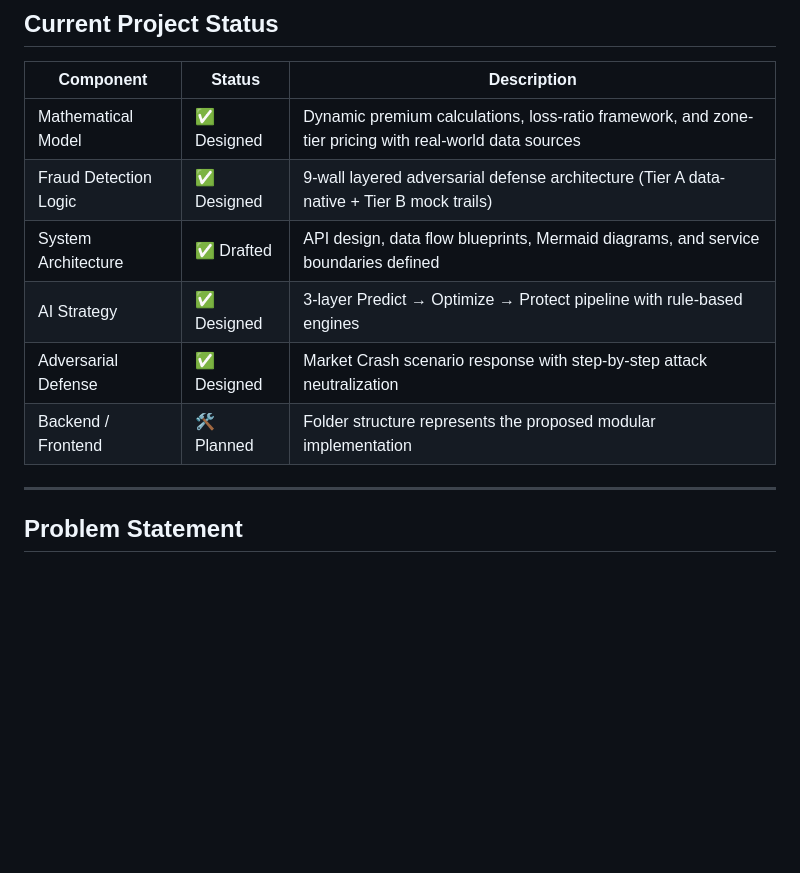
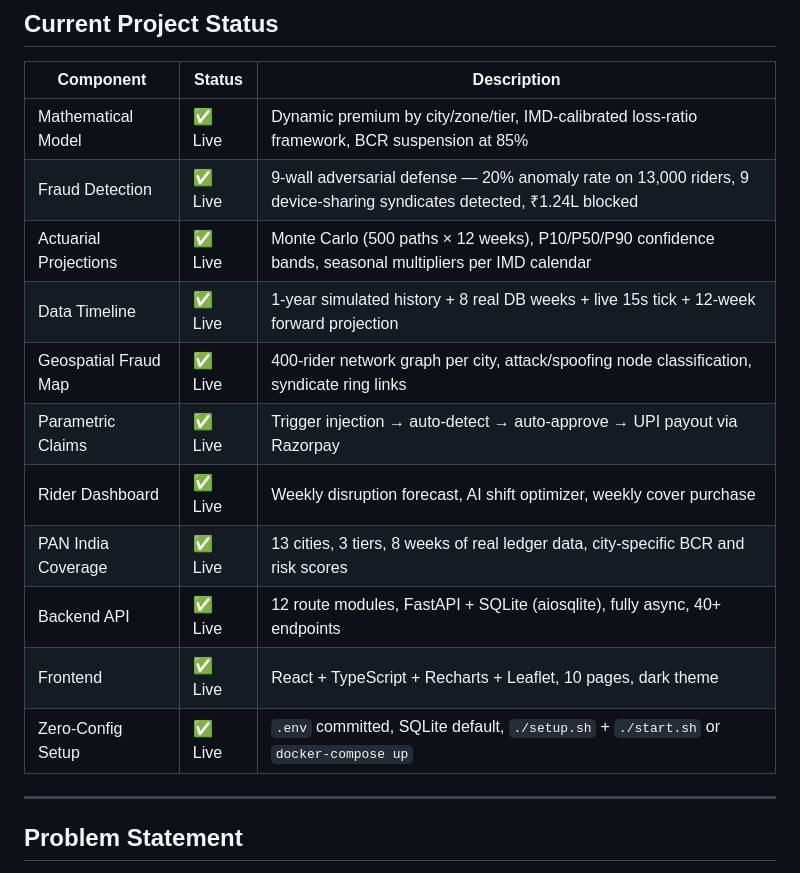
Before and after one commit to RahulPothapragada/devtrails-parametric-insurance, a Markdown page: README.md, the part around one of its changes. Rendered like a GitHub page; blank space fills up the shorter version.

```diff
--- a/README.md
+++ b/README.md
@@ -112,12 +149,17 @@ But unlike traditional insurance, FlowSecure does not just pay you after you los
 
 | Component | Status | Description |
 |-----------|--------|-------------|
-| Mathematical Model | ✅ Designed | Dynamic premium calculations, loss-ratio framework, and zone-tier pricing with real-world data sources |
-| Fraud Detection Logic | ✅ Designed | 9-wall layered adversarial defense architecture (Tier A data-native + Tier B mock trails) |
-| System Architecture | ✅ Drafted | API design, data flow blueprints, Mermaid diagrams, and service boundaries defined |
-| AI Strategy | ✅ Designed | 3-layer Predict → Optimize → Protect pipeline with rule-based engines |
-| Adversarial Defense | ✅ Designed | Market Crash scenario response with step-by-step attack neutralization |
-| Backend / Frontend | 🛠️ Planned | Folder structure represents the proposed modular implementation |
+| Mathematical Model | ✅ Live | Dynamic premium by city/zone/tier, IMD-calibrated loss-ratio framework, BCR suspension at 85% |
+| Fraud Detection | ✅ Live | 9-wall adversarial defense — 20% anomaly rate on 13,000 riders, 9 device-sharing syndicates detected, ₹1.24L blocked |
+| Actuarial Projections | ✅ Live | Monte Carlo (500 paths × 12 weeks), P10/P50/P90 confidence bands, seasonal multipliers per IMD calendar |
+| Data Timeline | ✅ Live | 1-year simulated history + 8 real DB weeks + live 15s tick + 12-week forward projection |
+| Geospatial Fraud Map | ✅ Live | 400-rider network graph per city, attack/spoofing node classification, syndicate ring links |
+| Parametric Claims | ✅ Live | Trigger injection → auto-detect → auto-approve → UPI payout via Razorpay |
+| Rider Dashboard | ✅ Live | Weekly disruption forecast, AI shift optimizer, weekly cover purchase |
+| PAN India Coverage | ✅ Live | 13 cities, 3 tiers, 8 weeks of real ledger data, city-specific BCR and risk scores |
+| Backend API | ✅ Live | 12 route modules, FastAPI + SQLite (aiosqlite), fully async, 40+ endpoints |
+| Frontend | ✅ Live | React + TypeScript + Recharts + Leaflet, 10 pages, dark theme |
+| Zero-Config Setup | ✅ Live | `.env` committed, SQLite default, `./setup.sh` + `./start.sh` or `docker-compose up` |
 
 ---
 
```
Also changed, not shown: other parts of README.md (+54 -17 lines).
